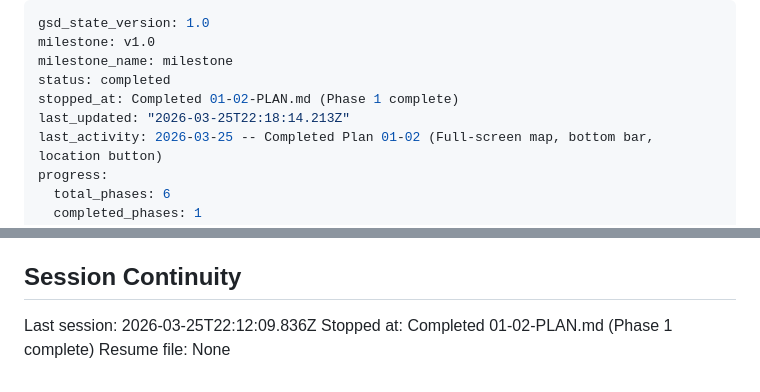
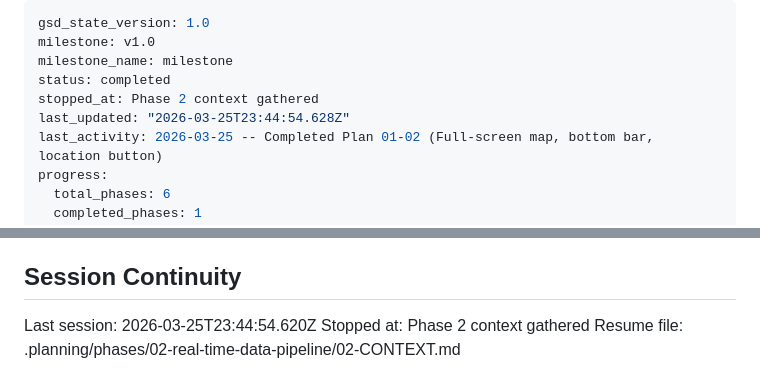
Before and after one commit to Zaim-Nilgiriwala/tiger-transit-app, a Markdown page: .planning/STATE.md, 2 parts joined by grey strips. Drawn GitHub-style.

Commit message:
docs(state): record phase 2 context session
Co-Authored-By: Claude Opus 4.6 (1M context) <noreply@anthropic.com>

```diff
--- a/.planning/STATE.md
+++ b/.planning/STATE.md
@@ -3,8 +3,8 @@ gsd_state_version: 1.0
 milestone: v1.0
 milestone_name: milestone
 status: completed
-stopped_at: Completed 01-02-PLAN.md (Phase 1 complete)
-last_updated: "2026-03-25T22:18:14.213Z"
+stopped_at: Phase 2 context gathered
+last_updated: "2026-03-25T23:44:54.628Z"
 last_activity: 2026-03-25 -- Completed Plan 01-02 (Full-screen map, bottom bar, location button)
 progress:
   total_phases: 6
@@ -82,6 +82,6 @@ None yet.
 
 ## Session Continuity
 
-Last session: 2026-03-25T22:12:09.836Z
-Stopped at: Completed 01-02-PLAN.md (Phase 1 complete)
-Resume file: None
+Last session: 2026-03-25T23:44:54.620Z
+Stopped at: Phase 2 context gathered
+Resume file: .planning/phases/02-real-time-data-pipeline/02-CONTEXT.md
```
